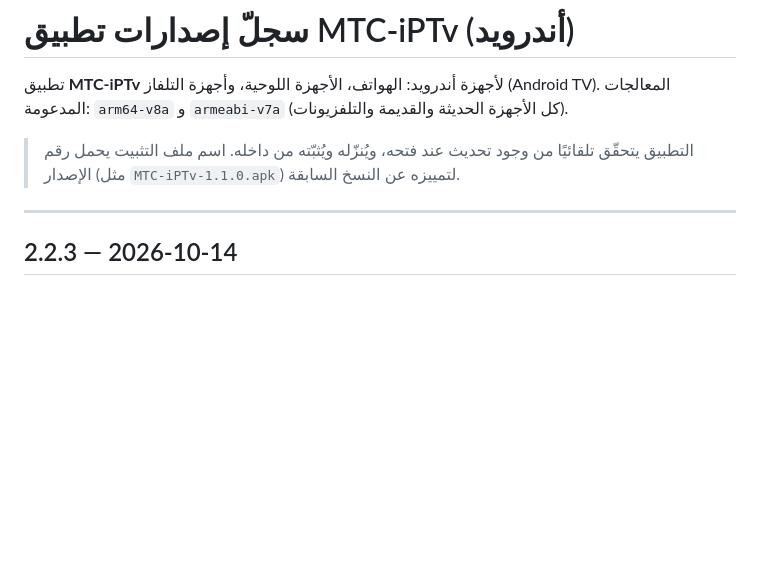
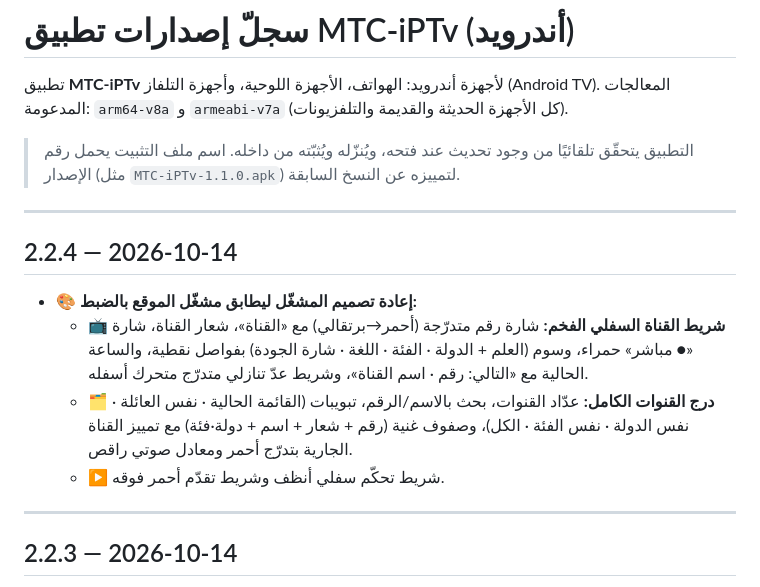
Before and after one commit to AneesAdwan/MTC-iPTv, a Markdown page: CHANGELOG.md, the part around the change. GitHub-like rendering; blank space fills up the shorter version.

Commit message:
app v2.2.4: redesign player to match web (rich channel banner + drawer)
Co-Authored-By: Claude Opus 4.8 <noreply@anthropic.com>

```diff
--- a/CHANGELOG.md
+++ b/CHANGELOG.md
@@ -5,6 +5,14 @@
 
 > التطبيق يتحقّق تلقائيًا من وجود تحديث عند فتحه، ويُنزّله ويُثبّته من داخله.
 > اسم ملف التثبيت يحمل رقم الإصدار (مثل `MTC-iPTv-1.1.0.apk`) لتمييزه عن النسخ السابقة.
+
+---
+
+## 2.2.4 — 2026-10-14
+- 🎨 **إعادة تصميم المشغّل ليطابق مشغّل الموقع بالضبط:**
+  - 📺 **شريط القناة السفلي الفخم:** شارة رقم متدرّجة (أحمر→برتقالي) مع «القناة»، شعار القناة، شارة «● مباشر» حمراء، وسوم (العلم + الدولة · الفئة · اللغة · شارة الجودة) بفواصل نقطية، والساعة الحالية مع «التالي: رقم · اسم القناة»، وشريط عدّ تنازلي متدرّج متحرك أسفله.
+  - 🗂️ **درج القنوات الكامل:** عدّاد القنوات، بحث بالاسم/الرقم، تبويبات (القائمة الحالية · نفس العائلة · نفس الدولة · نفس الفئة · الكل)، وصفوف غنية (رقم + شعار + اسم + دولة·فئة) مع تمييز القناة الجارية بتدرّج أحمر ومعادل صوتي راقص.
+  - ▶️ شريط تحكّم سفلي أنظف وشريط تقدّم أحمر فوقه.
 
 ---
 
```
